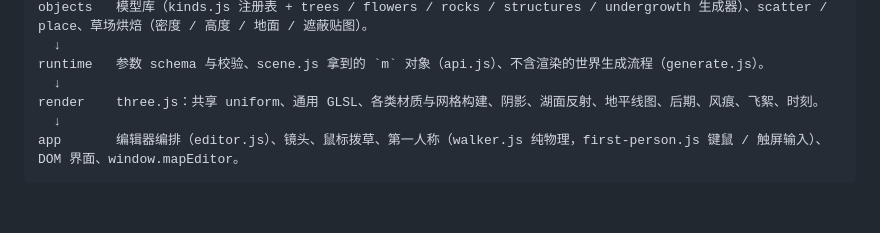
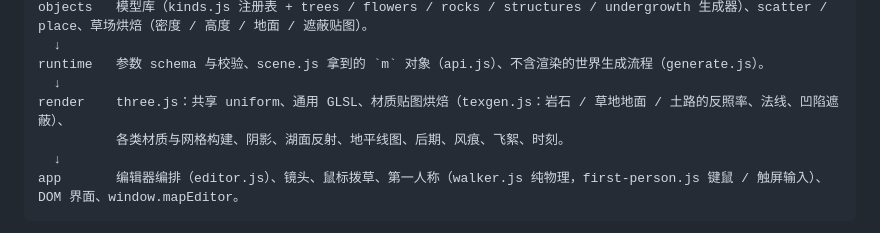
Before and after one commit to ssochi/land, a Markdown page: docs/architecture.md, the part around the change. Drawn GitHub-style; blank space fills up the shorter version.

````diff
--- a/docs/architecture.md
+++ b/docs/architecture.md
@@ -15,7 +15,8 @@ objects   模型库（kinds.js 注册表 + trees / flowers / rocks / structures
   ↓
 runtime   参数 schema 与校验、scene.js 拿到的 `m` 对象（api.js）、不含渲染的世界生成流程（generate.js）。
   ↓
-render    three.js：共享 uniform、通用 GLSL、各类材质与网格构建、阴影、湖面反射、地平线图、后期、风痕、飞絮、时刻。
+render    three.js：共享 uniform、通用 GLSL、材质贴图烘焙（texgen.js：岩石 / 草地地面 / 土路的反照率、法线、凹陷遮蔽）、
+          各类材质与网格构建、阴影、湖面反射、地平线图、后期、风痕、飞絮、时刻。
   ↓
 app       编辑器编排（editor.js）、镜头、鼠标拨草、第一人称（walker.js 纯物理，first-person.js 键鼠 / 触屏输入）、DOM 界面、window.mapEditor。
 ```
````
Also changed, not shown: README.md (+34 -7 lines), docs/hero.jpg, docs/lake.jpg, docs/river.jpg, docs/ruins.jpg, docs/tower.jpg, 9 other files.
